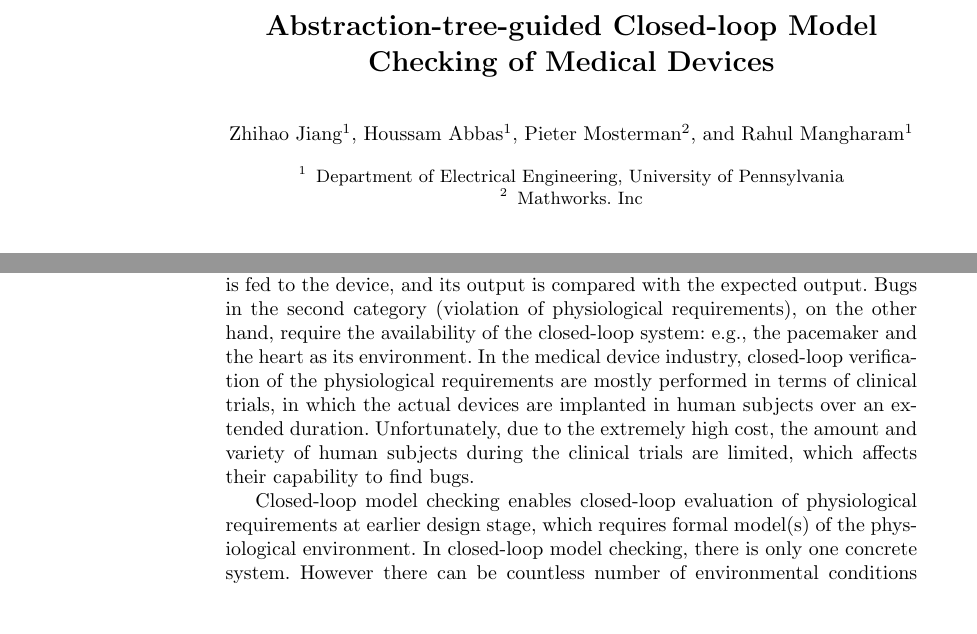
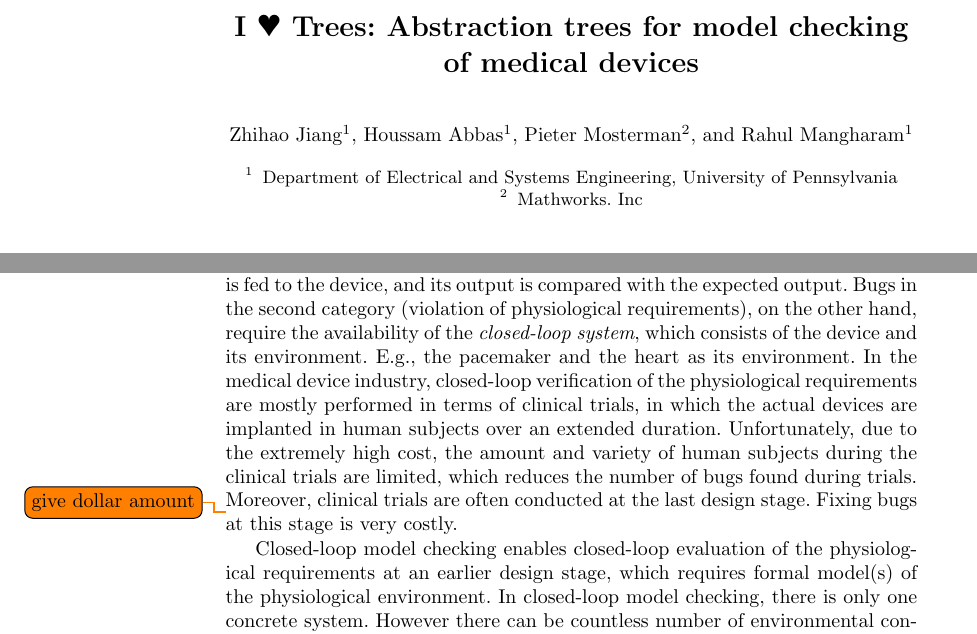
Before and after one commit to mlab-upenn/REGAR-FORMAT15, a LaTeX paper (main.tex, which reads introduction.tex): two parts of pages 1 and 2 of 17, joined at a grey line, cut at the place of the change, the shorter picture padded with empty space. Compiled offline with pdfLaTeX.

Commit message:
minor edits

```diff
--- a/introduction.tex
+++ b/introduction.tex
@@ -16,14 +16,14 @@ The desired physiological conditions that the closed-loop system should achieve
 %Note that requirements are about \emph{the closed-loop system}: they prescribe the behavior of both device and environment (e.g. both pacemaker and heart).
 
 Bugs in the first category (non-conformance to specification) can be detected via systematic and extensive open-loop testing in which a set of input sequences is fed to the device, and its output is compared with the expected output.
-Bugs in the second category (violation of physiological requirements), on the other hand, require the availability of the closed-loop system: e.g., the pacemaker and the heart as its environment.
+Bugs in the second category (violation of physiological requirements), on the other hand, require the availability of the \emph{closed-loop system}, which consists of the device and its environment.
+E.g., the pacemaker and the heart as its environment.
 In the medical device industry, closed-loop verification of the physiological requirements are mostly performed in terms of clinical trials, in which the actual devices are implanted in human subjects over an extended duration.
-Unfortunately, due to the extremely high cost, the amount and variety of human subjects during the clinical trials are limited, which affects their capability to find bugs.
-%\todo{give dollar amount}
-%Moreover, clinical trials are often conducted at the last design stage. Fixing bugs at this stage is very costly.
+Unfortunately, due to the extremely high cost, the amount and variety of human subjects during the clinical trials are limited, which reduces the number of bugs found during trials.
+\todo{give dollar amount}
+Moreover, clinical trials are often conducted at the last design stage. Fixing bugs at this stage is very costly.
 
-%On the other hand, using a virtual model of the device's environment, we can conduct \emph{model-based clinical trials}: i.e., the device (or a model thereof) is connected to a virtual model of the environment and this virtual closed loop is verified.
-Closed-loop model checking enables closed-loop evaluation of physiological requirements at earlier design stage, which requires formal model(s) of the physiological environment.
+Closed-loop model checking enables closed-loop evaluation of the physiological requirements at an earlier design stage, which requires formal model(s) of the physiological environment.
 %Depending on the formalism used to model the environment (and device) and the language used to express the requirements, this allows the usage of formal methods to perform the verification.
 %Formal environment modeling introduces new challenges that do not arise when modeling the device alone, and this paper aims at addressing these issues in the context of pacemaker verification.
 %In the rest of this paper, we speak therefore of pacemaker as the Device Under Verification (DUV) and of the heart as being the environment, but it is understood that the discussion carries more broadly, with possible domain-specific adjustments.
--- a/main.tex
+++ b/main.tex
@@ -32,11 +32,15 @@
 \newcommand{\straj}{\mathbf{x}}
 \newcommand{\absfun}{R}
 
-\title{Abstraction-tree-guided Closed-loop Model Checking of Medical Devices}
+\DeclareSymbolFont{extraup}{U}{zavm}{m}{n}
+\DeclareMathSymbol{\varheart}{\mathalpha}{extraup}{86}
+\DeclareMathSymbol{\vardiamond}{\mathalpha}{extraup}{87}
+
+\title{I $\varheart$ Trees: Abstraction trees for model checking of medical devices}
 
 \author{Zhihao Jiang\inst{1} \and Houssam Abbas\inst{1},
 Pieter Mosterman\inst{2} \and Rahul Mangharam\inst{1}}
-\institute{Department of Electrical Engineering, University of Pennsylvania
+\institute{Department of Electrical and Systems Engineering, University of Pennsylvania
 \and
 Mathworks. Inc}
 
```
Also changed, not shown: introduction.tex (2 more changed lines), main.tex (50 more changed lines).
